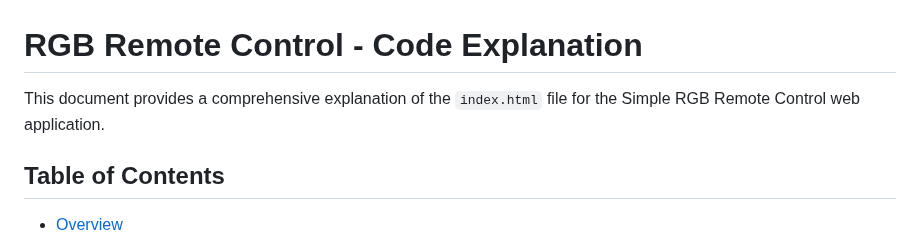
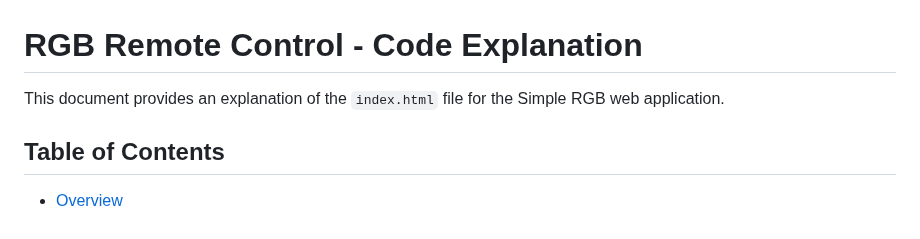
Before and after one commit to ericjiangxiao/RGB_Template, a Markdown page: RGB_web_simple/EXPLANATION.md, the part around the change. Drawn GitHub-style.

```diff
--- a/RGB_web_simple/EXPLANATION.md
+++ b/RGB_web_simple/EXPLANATION.md
@@ -1,6 +1,6 @@
 # RGB Remote Control - Code Explanation
 
-This document provides a comprehensive explanation of the `index.html` file for the Simple RGB Remote Control web application.
+This document provides an explanation of the `index.html` file for the Simple RGB web application.
 
 ## Table of Contents
 - [Overview](#overview)
```
